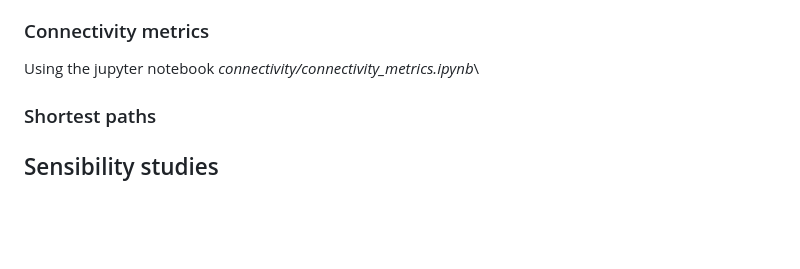
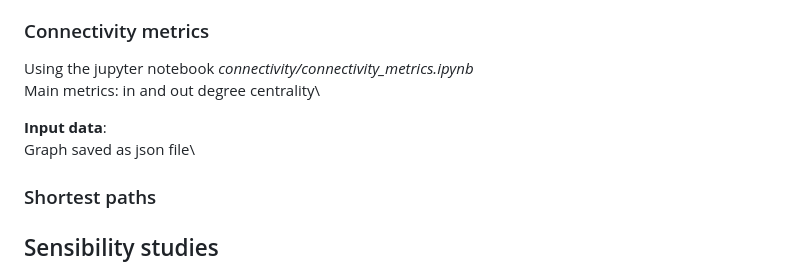
Before and after one commit to solene-martin/OWF_connectivity, a Markdown page: README.md, the part around the change. Drawn GitHub-style; blank space fills up the shorter version.

```diff
--- a/README.md
+++ b/README.md
@@ -61,7 +61,10 @@ Shape file: *input_data/Wind_farms_Bothnian_Sea.shp* and *input_data/nemo_nordic
 
 ### Connectivity metrics ###
 Using the jupyter notebook *connectivity/connectivity_metrics.ipynb*\
+Main metrics: in and out degree centrality\
 
+**Input data**:\
+Graph saved as json file\
 
 ### Shortest paths ###
 
```
